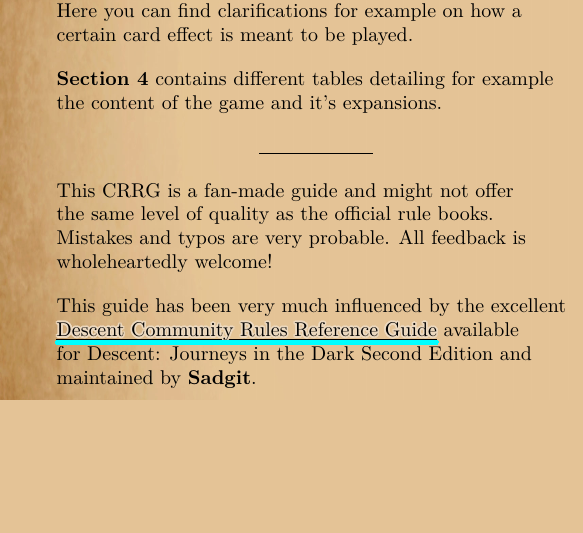
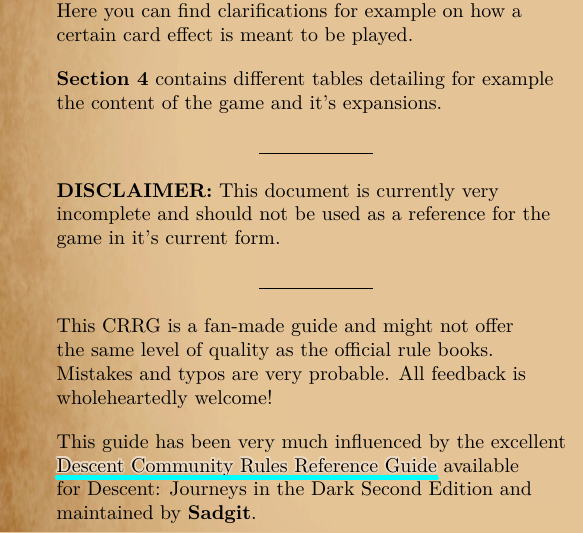
Before and after one commit to c22dragoon/dungeon-alliance-crrg, a LaTeX document (dungeon-alliance-crrg.tex, which reads sec_preface.tex): part of one column of page 2 of 9, cut so that both start at the same text, the shorter picture padded with empty space. Compiled offline with XeLaTeX; a missing font is replaced by an installed copy or a similar font.

Commit message:
Add a disclaimer about document being in progress

```diff
--- a/sec_preface.tex
+++ b/sec_preface.tex
@@ -17,6 +17,10 @@ Situations in Combat"
 
 \noindent\hfil\rule{2cm}{.2pt}\hfil
 
+\textbf{DISCLAIMER:} This document is currently very incomplete and should not be used as a reference for the game in it's current form.
+
+\noindent\hfil\rule{2cm}{.2pt}\hfil
+
 This CRRG is a fan-made guide and might not offer the same level of quality as the official rule books. Mistakes and typos are very probable. All feedback is wholeheartedly welcome!
 
 This guide has been very much influenced by the excellent \myuline{\href{http://descent-community.org/index.php/crrg/}{Descent Community Rules Reference Guide}} available for Descent: Journeys in the Dark Second Edition and maintained by \textbf{Sadgit}.
```
